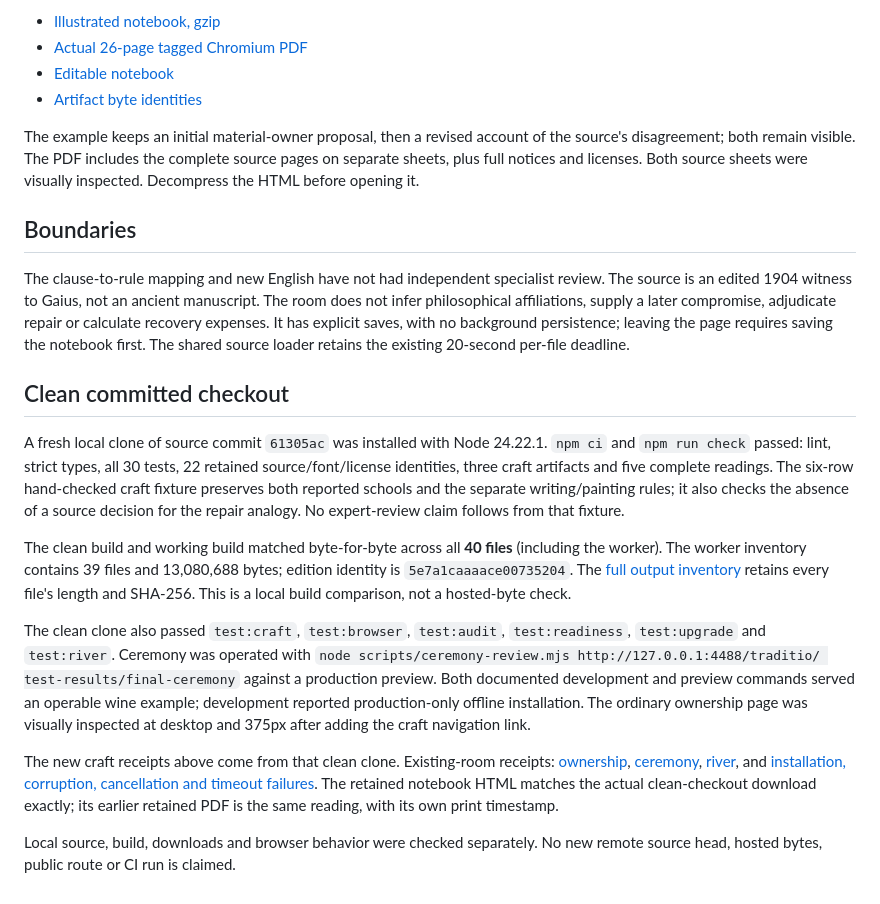
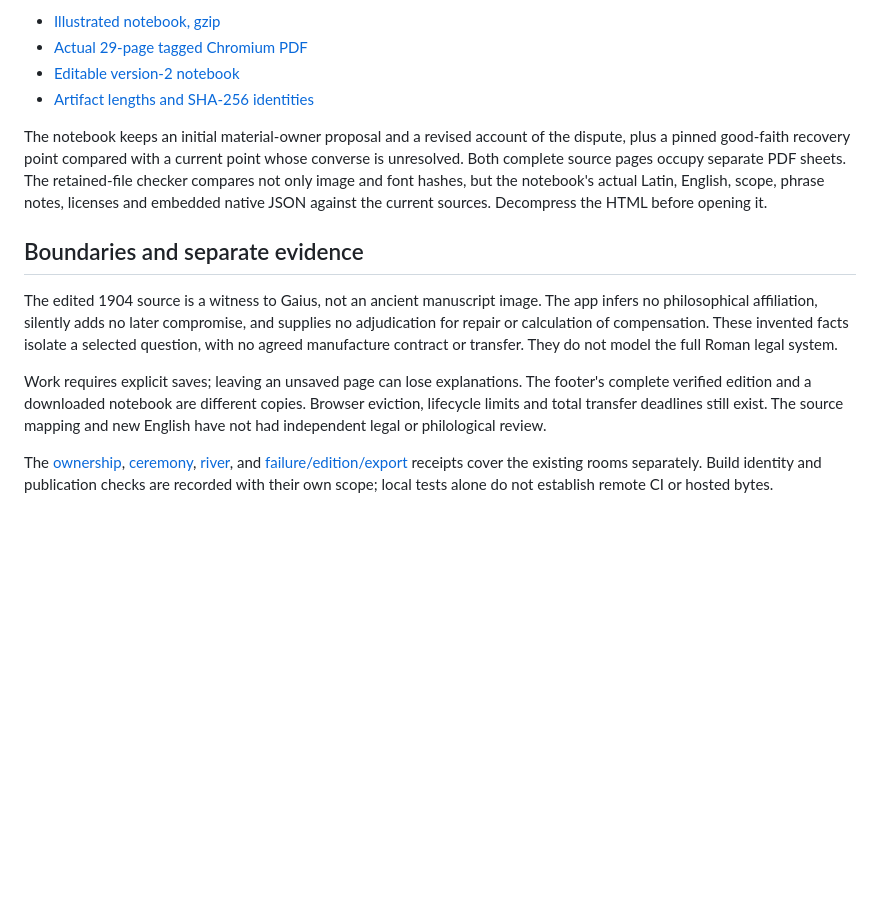
Before and after one commit to antonsoo/traditio, a Markdown page: docs/craft-review.md, the part around one of its changes. Rendered like a GitHub page; blank space fills up the shorter version.

```diff
--- a/docs/craft-review.md
+++ b/docs/craft-review.md
@@ -99,52 +102,33 @@ pixels when enlarged; its default view fits width, not the entire page's height.
 - [Illustrated notebook, gzip](craft-review/notebook.html.gz)
-- [Actual 26-page tagged Chromium PDF](craft-review/notebook.pdf)
-- [Editable notebook](craft-review/notebook.json)
-- [Artifact byte identities](craft-review/artifacts.json)
+- [Actual 29-page tagged Chromium PDF](craft-review/notebook.pdf)
+- [Editable version-2 notebook](craft-review/notebook.json)
+- [Artifact lengths and SHA-256 identities](craft-review/artifacts.json)
 
-The example keeps an initial material-owner proposal, then a revised account of
-the source's disagreement; both remain visible. The PDF includes the complete
-source pages on separate sheets, plus full notices and licenses. Both source
-sheets were visually inspected. Decompress the HTML before opening it.
+The notebook keeps an initial material-owner proposal and a revised account of
+the dispute, plus a pinned good-faith recovery point compared with a current
+point whose converse is unresolved. Both complete source pages occupy separate
+PDF sheets. The retained-file checker compares not only image and font hashes,
+but the notebook's actual Latin, English, scope, phrase notes, licenses and
+embedded native JSON against the current sources. Decompress the HTML before
+opening it.
 
-## Boundaries
+## Boundaries and separate evidence
 
-The clause-to-rule mapping and new English have not had independent specialist
-review. The source is an edited 1904 witness to Gaius, not an ancient manuscript.
-The room does not infer philosophical affiliations, supply a later compromise,
-adjudicate repair or calculate recovery expenses. It has explicit saves, with
-no background persistence; leaving the page requires saving the notebook first.
-The shared source loader retains the existing 20-second per-file deadline.
+The edited 1904 source is a witness to Gaius, not an ancient manuscript image.
+The app infers no philosophical affiliation, silently adds no later compromise,
+and supplies no adjudication for repair or calculation of compensation. These
+invented facts isolate a selected question, with no agreed manufacture contract
+or transfer. They do not model the full Roman legal system.
 
-## Clean committed checkout
+Work requires explicit saves; leaving an unsaved page can lose explanations.
+The footer's complete verified edition and a downloaded notebook are different
+copies. Browser eviction, lifecycle limits and total transfer deadlines still
+exist. The source mapping and new English have not had independent legal or
+philological review.
 
-A fresh local clone of source commit `61305ac` was installed with Node 24.22.1.
-`npm ci` and `npm run check` passed: lint, strict types, all 30 tests, 22 retained
-source/font/license identities, three craft artifacts and five complete readings.
-The six-row hand-checked craft fixture preserves both reported schools and the
-separate writing/painting rules; it also checks the absence of a source decision
-for the repair analogy. No expert-review claim follows from that fixture.
-
-The clean build and working build matched byte-for-byte across all **40 files**
-(including the worker). The worker inventory contains 39 files and 13,080,688
-bytes; edition identity is `5e7a1caaaace00735204`. The
-[full output inventory](craft-review/build-inventory.json) retains every file's
-length and SHA-256. This is a local build comparison, not a hosted-byte check.
-
-The clean clone also passed `test:craft`, `test:browser`, `test:audit`,
-`test:readiness`, `test:upgrade` and `test:river`. Ceremony was operated with
-`node scripts/ceremony-review.mjs http://127.0.0.1:4488/traditio/ test-results/final-ceremony`
-against a production preview. Both documented development and preview commands
-served an operable wine example; development reported production-only offline
-installation. The ordinary ownership page was visually inspected at desktop and
-375px after adding the craft navigation link.
-
-The new craft receipts above come from that clean clone. Existing-room receipts:
-[ownership](craft-review/ownership-regression.json),
+The [ownership](craft-review/ownership-regression.json),
 [ceremony](craft-review/ceremony-regression.json),
 [river](craft-review/river-regression.json), and
-[installation, corruption, cancellation and timeout failures](craft-review/failure-regression.json).
-The retained notebook HTML matches the actual clean-checkout download exactly;
-its earlier retained PDF is the same reading, with its own print timestamp.
-
-Local source, build, downloads and browser behavior were checked separately.
-No new remote source head, hosted bytes, public route or CI run is claimed.
+[failure/edition/export](craft-review/failure-regression.json) receipts cover the
+existing rooms separately. Build identity and publication checks are recorded
+with their own scope; local tests alone do not establish remote CI or hosted bytes.
```
Also changed, not shown: other parts of docs/craft-review.md (+76 -73 lines), README.md (+15 -4 lines), docs/craft-model.md (+39 -5 lines), docs/assets/craft-recovery-1440.png (added), docs/assets/craft-recovery-375.png (added), 14 other files.
